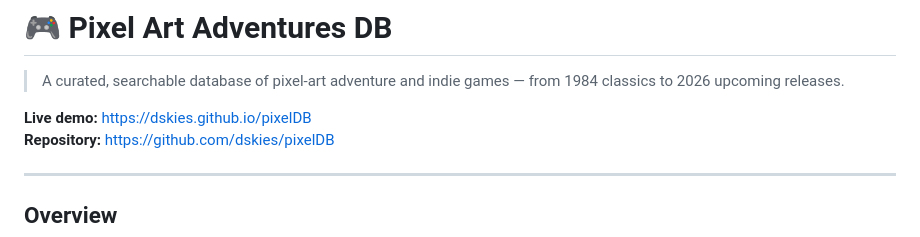
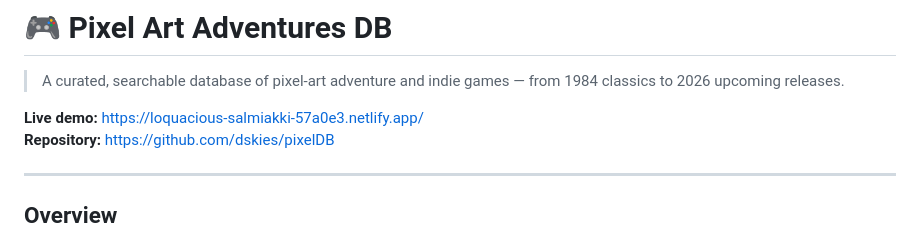
Before and after one commit to dskies/pixelDB, a Markdown page: README.md, the part around the change. Rendered like a GitHub page.

Commit message:
link change

```diff
--- a/README.md
+++ b/README.md
@@ -2,7 +2,7 @@
 
 > A curated, searchable database of pixel-art adventure and indie games — from 1984 classics to 2026 upcoming releases.
 
-**Live demo:** [https://dskies.github.io/pixelDB](https://dskies.github.io/pixelDB)
+**Live demo:** [https://loquacious-salmiakki-57a0e3.netlify.app/](https://loquacious-salmiakki-57a0e3.netlify.app/)
 **Repository:** [https://github.com/dskies/pixelDB](https://github.com/dskies/pixelDB)
 
 ---
```
